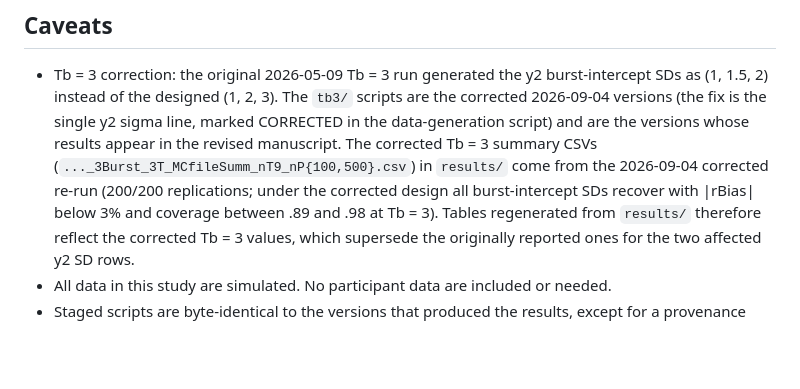
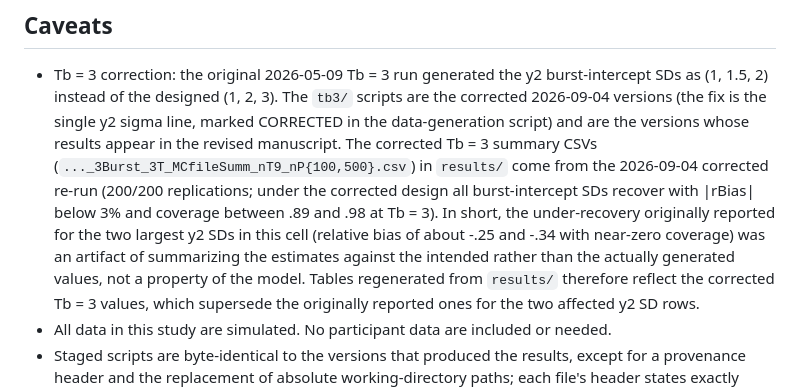
Before and after one commit to xdcccr/BurstiVAR, a Markdown page: study1_burstivar/README.md, the part around the change. GitHub-like rendering; blank space fills up the shorter version.

Commit message:
State the original-vs-corrected Tb=3 difference in the Study 1 README
Recovery numbers verified against the completed 2026-09-04 re-run
(200/200 replications): all six burst-intercept SDs recover with
|rBias| <= 2.6% and coverage .89-.98 at Tb=3; the originally reported
under-recovery was an artifact of wrong assumed true values.

Co-Authored-By: Claude Fable 5 <noreply@anthropic.com>

```diff
--- a/study1_burstivar/README.md
+++ b/study1_burstivar/README.md
@@ -121,7 +121,11 @@ so `result/` grows large; budget disk space accordingly.
   Tb = 3 summary CSVs (`..._3Burst_3T_MCfileSumm_nT9_nP{100,500}.csv`) in
   `results/` come from the 2026-09-04 corrected re-run (200/200 replications;
   under the corrected design all burst-intercept SDs recover with |rBias|
-  below 3% and coverage between .89 and .98 at Tb = 3). Tables regenerated
+  below 3% and coverage between .89 and .98 at Tb = 3). In short, the
+  under-recovery originally reported for the two largest y2 SDs in this cell
+  (relative bias of about -.25 and -.34 with near-zero coverage) was an
+  artifact of summarizing the estimates against the intended rather than the
+  actually generated values, not a property of the model. Tables regenerated
   from `results/` therefore reflect the corrected Tb = 3 values, which
   supersede the originally reported ones for the two affected y2 SD rows.
 - All data in this study are simulated. No participant data are included or
```
